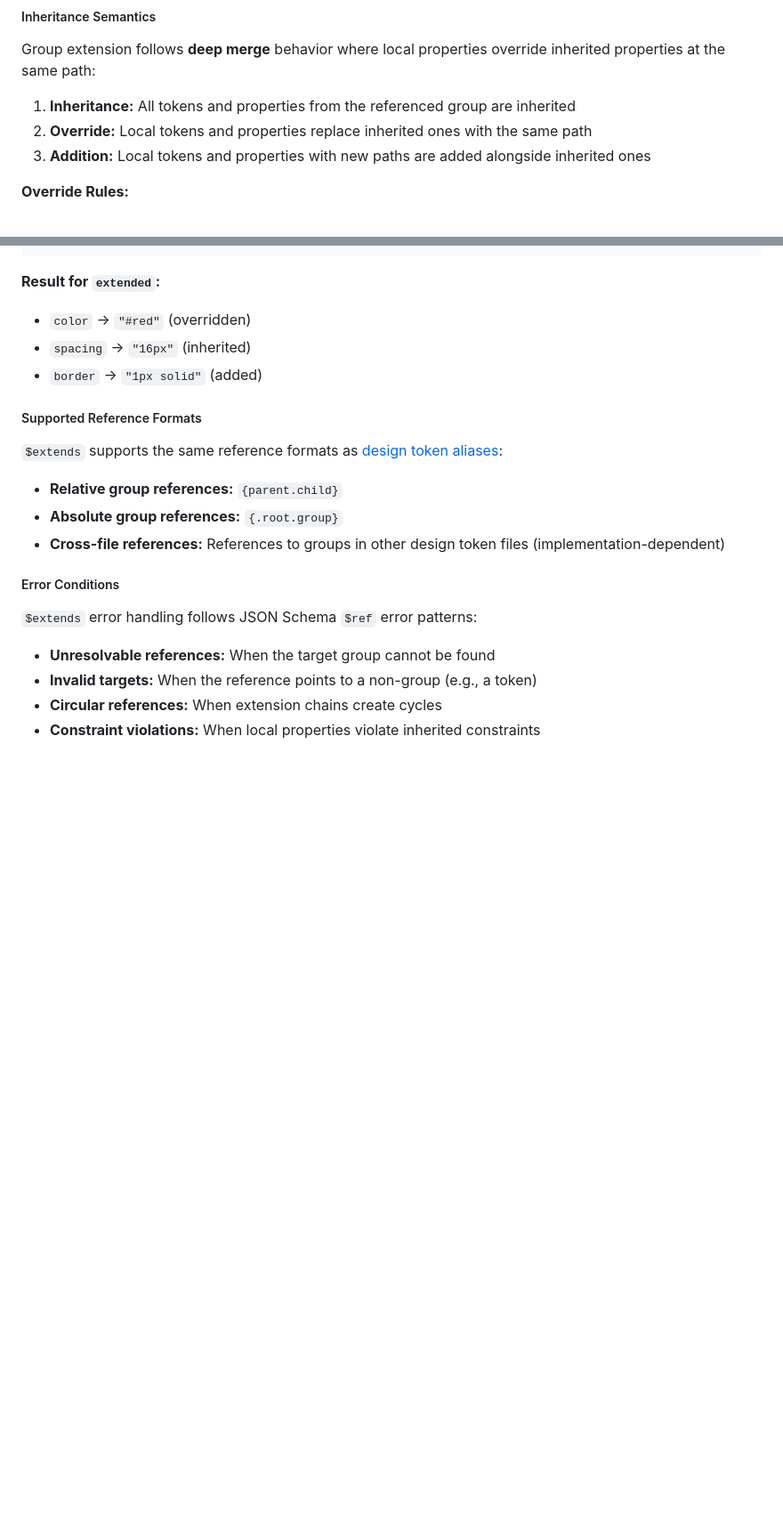
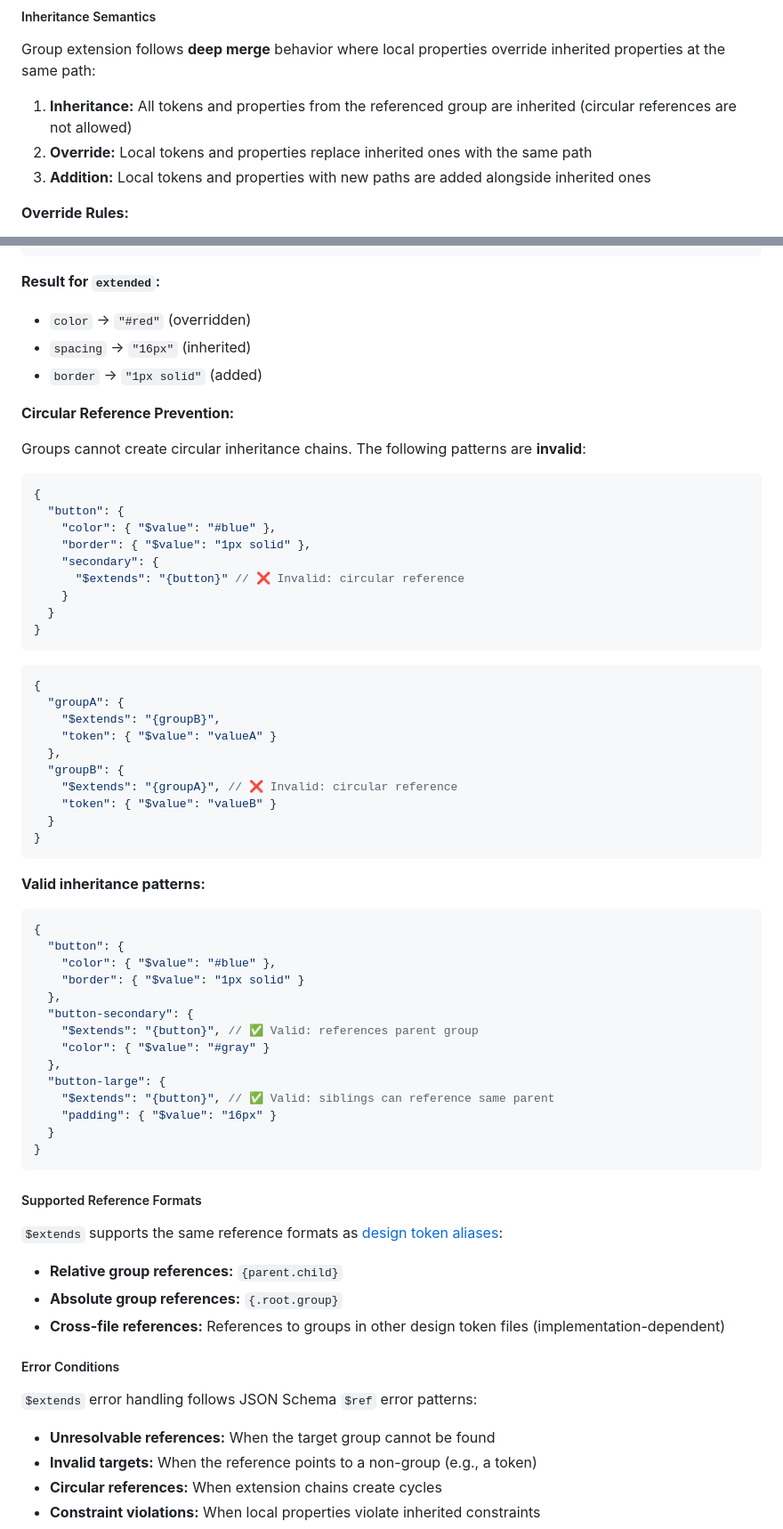
Before and after one commit to design-tokens/community-group, a Markdown page: technical-reports/format/groups.md, 2 parts joined by grey strips. Shown: that part at 89% size. Rendered like a GitHub page; blank space fills up the shorter version.

Commit message:
clarify circular references and provide examples

````diff
--- a/technical-reports/format/groups.md
+++ b/technical-reports/format/groups.md
@@ -247,7 +247,7 @@ This creates a new resolved group that combines inherited and local content acco
 
 Group extension follows **deep merge** behavior where local properties override inherited properties at the same path:
 
-1. **Inheritance:** All tokens and properties from the referenced group are inherited
+1. **Inheritance:** All tokens and properties from the referenced group are inherited (circular references are not allowed)
 2. **Override:** Local tokens and properties replace inherited ones with the same path
 3. **Addition:** Local tokens and properties with new paths are added alongside inherited ones
 
@@ -314,3 +314,62 @@ Group extension follows **deep merge** behavior where local properties override
 - `color` → `"#red"` (overridden)
 - `spacing` → `"16px"` (inherited)
 - `border` → `"1px solid"` (added)
+
+**Circular Reference Prevention:**
+
+Groups cannot create circular inheritance chains. The following patterns are **invalid**:
+
+<aside class="example">
+
+```json
+{
+  "button": {
+    "color": { "$value": "#blue" },
+    "border": { "$value": "1px solid" },
+    "secondary": {
+      "$extends": "{button}" // ❌ Invalid: circular reference
+    }
+  }
+}
+```
+
+</aside>
+
+<aside class="example">
+
+```json
+{
+  "groupA": {
+    "$extends": "{groupB}",
+    "token": { "$value": "valueA" }
+  },
+  "groupB": {
+    "$extends": "{groupA}", // ❌ Invalid: circular reference
+    "token": { "$value": "valueB" }
+  }
+}
+```
+
+</aside>
+
+**Valid inheritance patterns:**
+
+<aside class="example">
+
+```json
+{
+  "button": {
+    "color": { "$value": "#blue" },
+    "border": { "$value": "1px solid" }
+  },
+  "button-secondary": {
+    "$extends": "{button}", // ✅ Valid: references parent group
+    "color": { "$value": "#gray" }
+  },
+  "button-large": {
+    "$extends": "{button}", // ✅ Valid: siblings can reference same parent
+    "padding": { "$value": "16px" }
+  }
+}
+```
+
````
Also changed, not shown: other parts of technical-reports/format/groups.md (+1 -0 lines).
